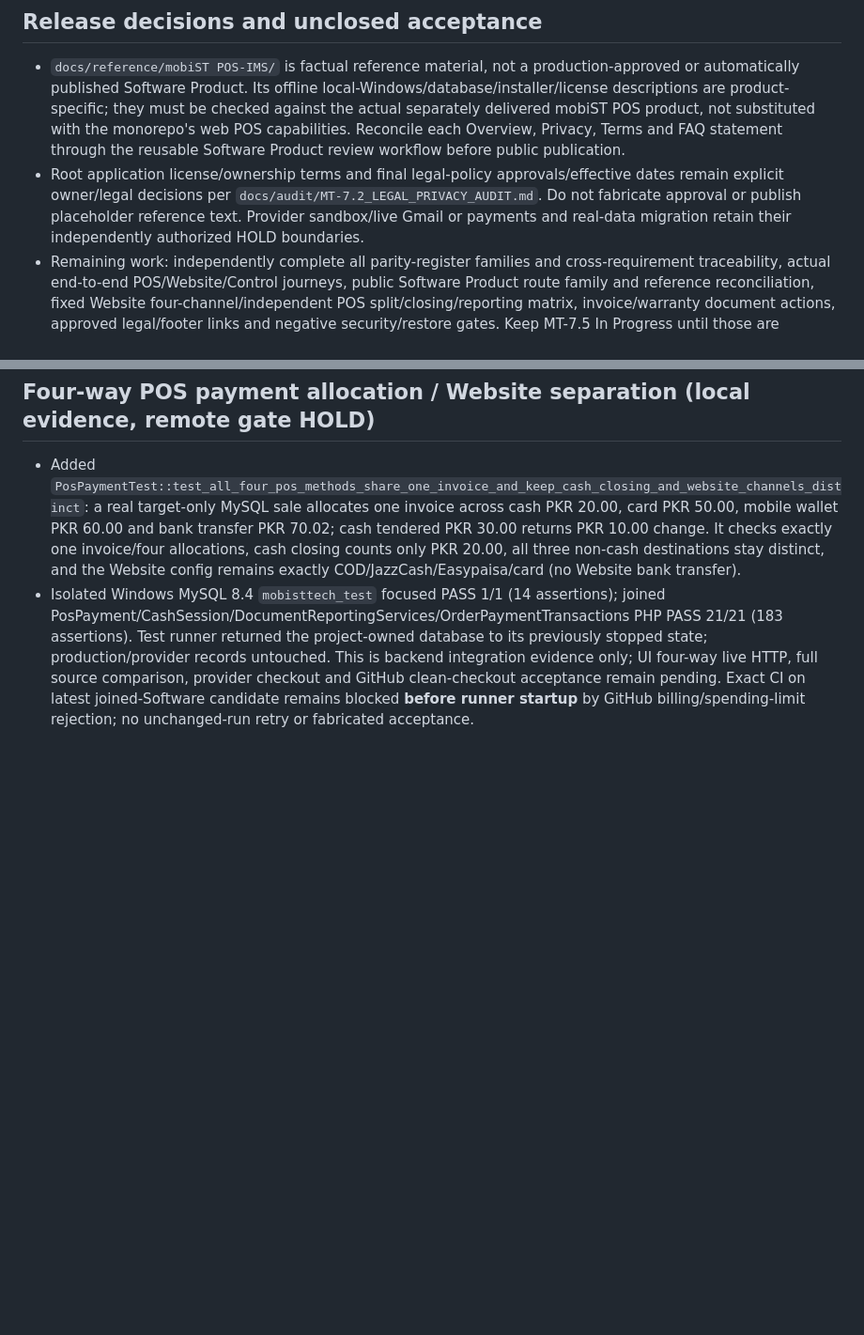
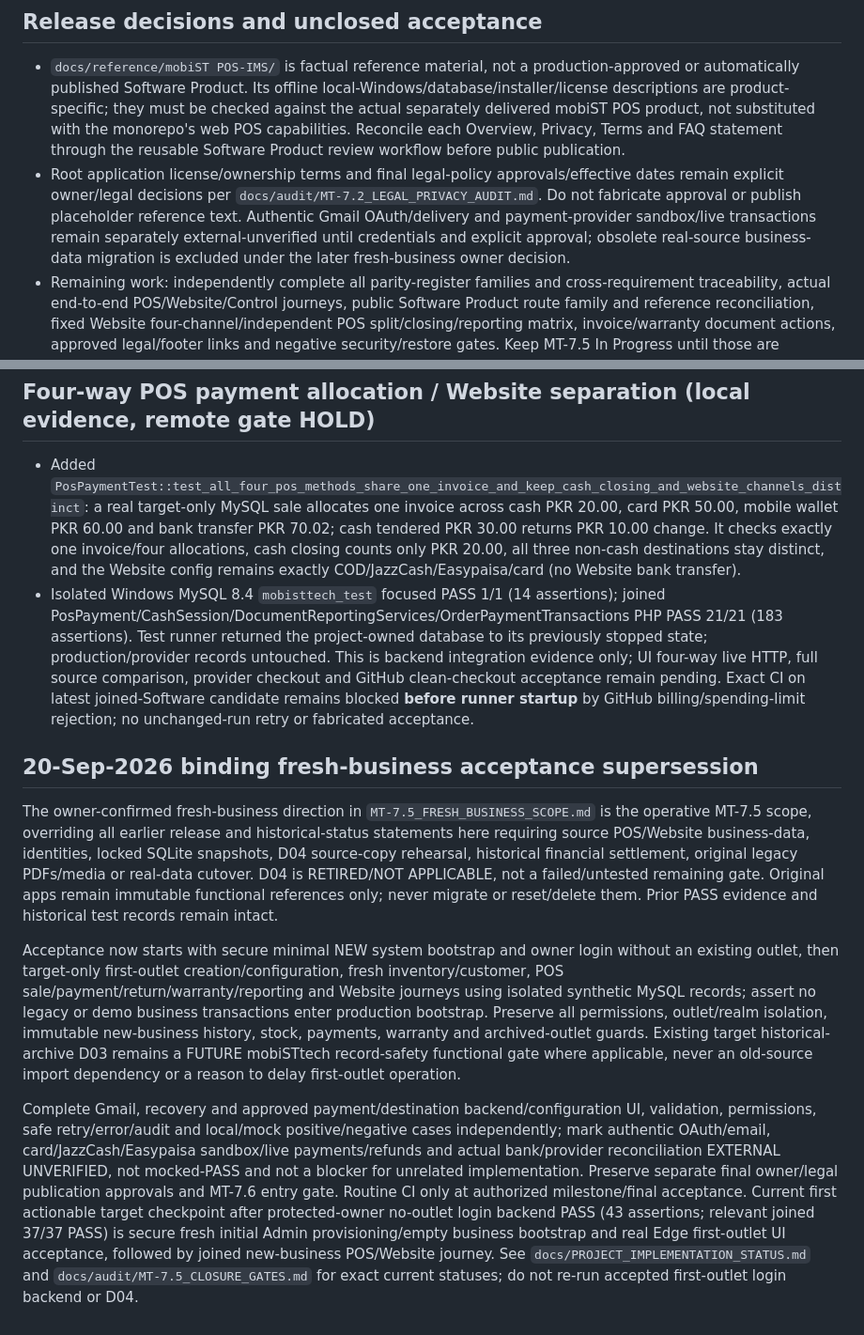
Before and after one commit to lawangin00/mobisttech, a Markdown page: docs/audit/MT-7.5_ACCEPTANCE.md, 2 parts joined by grey strips. Shown at 94% size. Rendered like a GitHub page; blank space fills up the shorter version.

Commit message:
docs(mt-7.5): align acceptance with fresh-business authority

```diff
--- a/docs/audit/MT-7.5_ACCEPTANCE.md
+++ b/docs/audit/MT-7.5_ACCEPTANCE.md
@@ -17,7 +17,7 @@ Status: In Progress. No final parity, policy approval, production provider or pr
 ## Release decisions and unclosed acceptance
 
 - `docs/reference/mobiST POS-IMS/` is factual reference material, not a production-approved or automatically published Software Product. Its offline local-Windows/database/installer/license descriptions are product-specific; they must be checked against the actual separately delivered mobiST POS product, not substituted with the monorepo's web POS capabilities. Reconcile each Overview, Privacy, Terms and FAQ statement through the reusable Software Product review workflow before public publication.
-- Root application license/ownership terms and final legal-policy approvals/effective dates remain explicit owner/legal decisions per `docs/audit/MT-7.2_LEGAL_PRIVACY_AUDIT.md`. Do not fabricate approval or publish placeholder reference text. Provider sandbox/live Gmail or payments and real-data migration retain their independently authorized HOLD boundaries.
+- Root application license/ownership terms and final legal-policy approvals/effective dates remain explicit owner/legal decisions per `docs/audit/MT-7.2_LEGAL_PRIVACY_AUDIT.md`. Do not fabricate approval or publish placeholder reference text. Authentic Gmail OAuth/delivery and payment-provider sandbox/live transactions remain separately external-unverified until credentials and explicit approval; obsolete real-source business-data migration is excluded under the later fresh-business owner decision.
 - Remaining work: independently complete all parity-register families and cross-requirement traceability, actual end-to-end POS/Website/Control journeys, public Software Product route family and reference reconciliation, fixed Website four-channel/independent POS split/closing/reporting matrix, invoice/warranty document actions, approved legal/footer links and negative security/restore gates. Keep MT-7.5 In Progress until those are evidenced or an explicit unresolved gap is recorded; MT-7.6 is not started.
 
 ## MT-7.5 material HTTP defect and corrective acceptance
@@ -78,3 +78,11 @@ Status: In Progress. No final parity, policy approval, production provider or pr
 
 - Added `PosPaymentTest::test_all_four_pos_methods_share_one_invoice_and_keep_cash_closing_and_website_channels_distinct`: a real target-only MySQL sale allocates one invoice across cash PKR 20.00, card PKR 50.00, mobile wallet PKR 60.00 and bank transfer PKR 70.02; cash tendered PKR 30.00 returns PKR 10.00 change. It checks exactly one invoice/four allocations, cash closing counts only PKR 20.00, all three non-cash destinations stay distinct, and the Website config remains exactly COD/JazzCash/Easypaisa/card (no Website bank transfer).
 - Isolated Windows MySQL 8.4 `mobisttech_test` focused PASS 1/1 (14 assertions); joined PosPayment/CashSession/DocumentReportingServices/OrderPaymentTransactions PHP PASS 21/21 (183 assertions). Test runner returned the project-owned database to its previously stopped state; production/provider records untouched. This is backend integration evidence only; UI four-way live HTTP, full source comparison, provider checkout and GitHub clean-checkout acceptance remain pending. Exact CI on latest joined-Software candidate remains blocked **before runner startup** by GitHub billing/spending-limit rejection; no unchanged-run retry or fabricated acceptance.
+
+## 20-Sep-2026 binding fresh-business acceptance supersession
+
+The owner-confirmed fresh-business direction in `MT-7.5_FRESH_BUSINESS_SCOPE.md` is the operative MT-7.5 scope, overriding all earlier release and historical-status statements here requiring source POS/Website business-data, identities, locked SQLite snapshots, D04 source-copy rehearsal, historical financial settlement, original legacy PDFs/media or real-data cutover. D04 is RETIRED/NOT APPLICABLE, not a failed/untested remaining gate. Original apps remain immutable functional references only; never migrate or reset/delete them. Prior PASS evidence and historical test records remain intact.
+
+Acceptance now starts with secure minimal NEW system bootstrap and owner login without an existing outlet, then target-only first-outlet creation/configuration, fresh inventory/customer, POS sale/payment/return/warranty/reporting and Website journeys using isolated synthetic MySQL records; assert no legacy or demo business transactions enter production bootstrap. Preserve all permissions, outlet/realm isolation, immutable new-business history, stock, payments, warranty and archived-outlet guards. Existing target historical-archive D03 remains a FUTURE mobiSTtech record-safety functional gate where applicable, never an old-source import dependency or a reason to delay first-outlet operation.
+
+Complete Gmail, recovery and approved payment/destination backend/configuration UI, validation, permissions, safe retry/error/audit and local/mock positive/negative cases independently; mark authentic OAuth/email, card/JazzCash/Easypaisa sandbox/live payments/refunds and actual bank/provider reconciliation EXTERNAL UNVERIFIED, not mocked-PASS and not a blocker for unrelated implementation. Preserve separate final owner/legal publication approvals and MT-7.6 entry gate. Routine CI only at authorized milestone/final acceptance. Current first actionable target checkpoint after protected-owner no-outlet login backend PASS (43 assertions; relevant joined 37/37 PASS) is secure fresh initial Admin provisioning/empty business bootstrap and real Edge first-outlet UI acceptance, followed by joined new-business POS/Website journey. See `docs/PROJECT_IMPLEMENTATION_STATUS.md` and `docs/audit/MT-7.5_CLOSURE_GATES.md` for exact current statuses; do not re-run accepted first-outlet login backend or D04.
```
